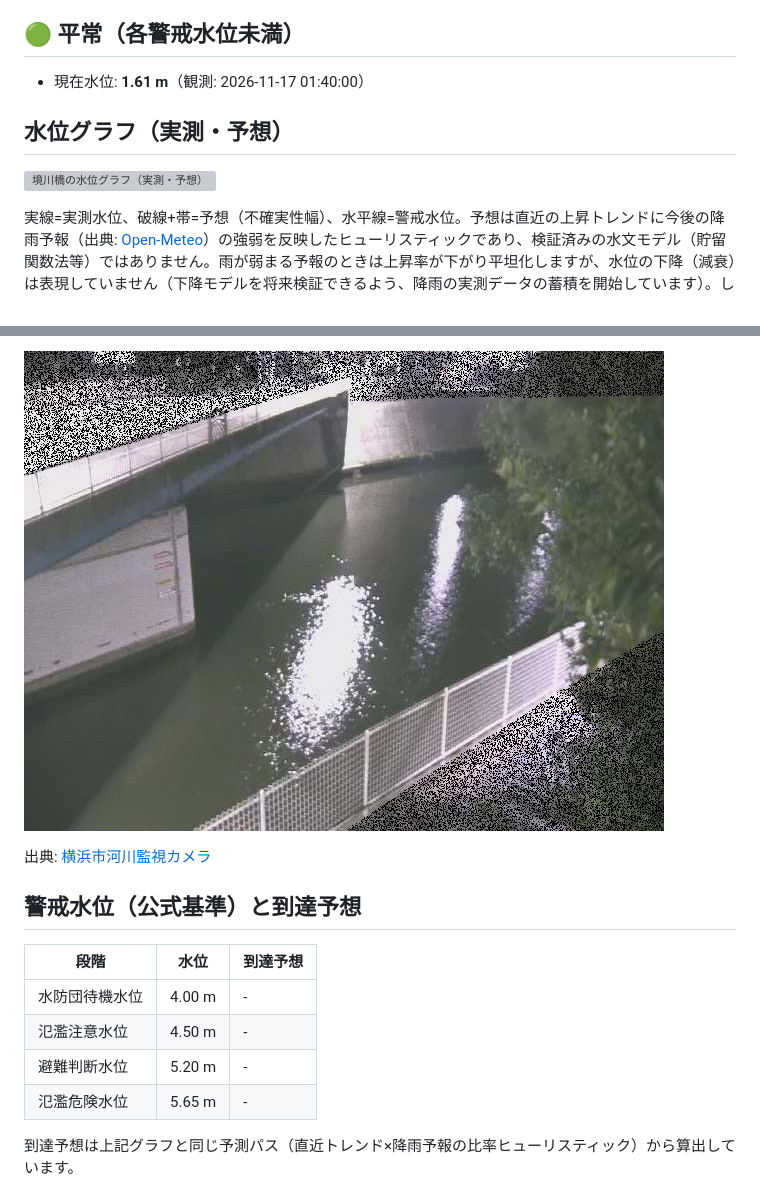
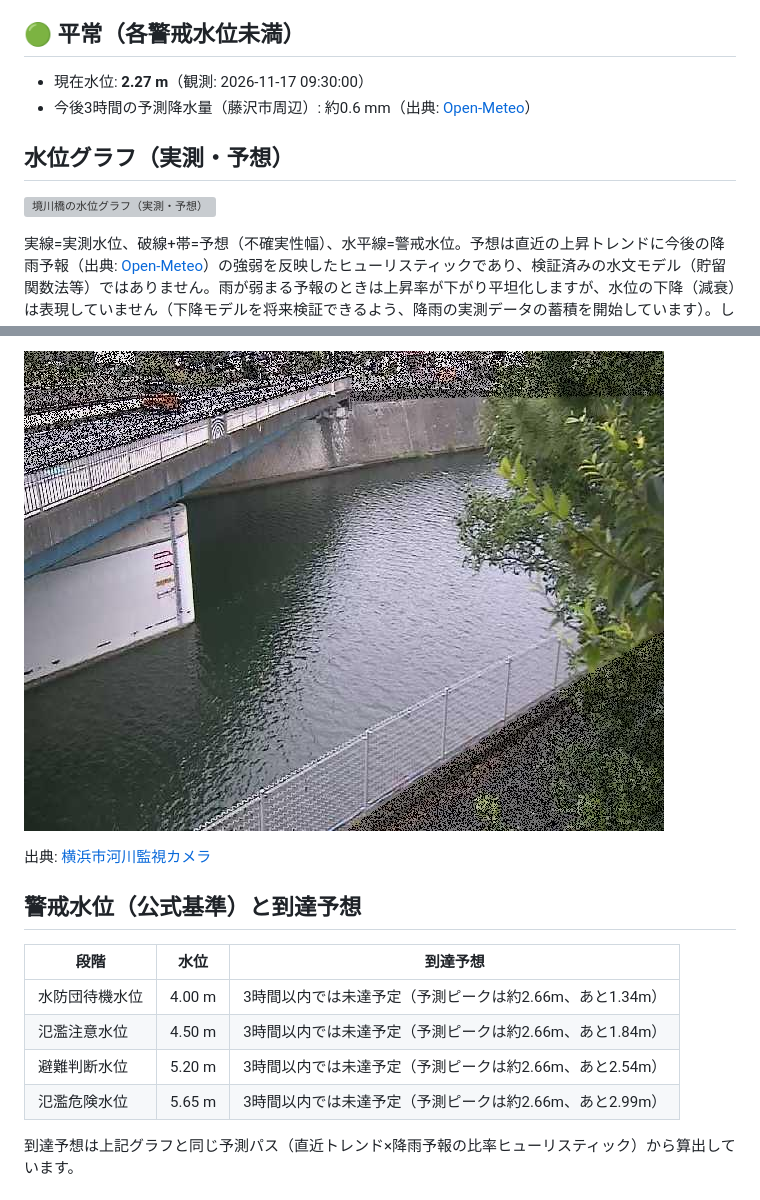
Before and after one commit to THETIMEINC/sakaigawa-watch, a Markdown page: generated/STATUS.md, 2 parts joined by grey strips. Rendered like a GitHub page; pictures changed too: generated/assets/camera_20261117_014800.jpg (deleted), generated/assets/camera_20261117_093400.jpg (added); grey boxes are pictures that could not be loaded.

```diff
--- a/generated/STATUS.md
+++ b/generated/STATUS.md
@@ -4,7 +4,8 @@
 
 ## 🟢 平常（各警戒水位未満）
 
-- 現在水位: **1.61 m**（観測: 2026-11-17 01:40:00）
+- 現在水位: **2.27 m**（観測: 2026-11-17 09:30:00）
+- 今後3時間の予測降水量（藤沢市周辺）: 約0.6 mm（出典: [Open-Meteo](https://open-meteo.com/)）
 
 ## 水位グラフ（実測・予想）
 
@@ -18,5 +19,5 @@
 
-![境川橋付近の河川カメラ映像](assets/camera_20261117_014800.jpg)
+![境川橋付近の河川カメラ映像](assets/camera_20261117_093400.jpg)
 
 出典: [横浜市河川監視カメラ](https://mizubousai.city.yokohama.lg.jp/river_camera/rc_details_now.html?lang=ja&wpc=546694)
 
@@ -24,10 +25,10 @@
 
 | 段階 | 水位 | 到達予想 |
 |---|---|---|
-| 水防団待機水位 | 4.00 m | - |
-| 氾濫注意水位 | 4.50 m | - |
-| 避難判断水位 | 5.20 m | - |
-| 氾濫危険水位 | 5.65 m | - |
+| 水防団待機水位 | 4.00 m | 3時間以内では未達予定（予測ピークは約2.66m、あと1.34m） |
+| 氾濫注意水位 | 4.50 m | 3時間以内では未達予定（予測ピークは約2.66m、あと1.84m） |
+| 避難判断水位 | 5.20 m | 3時間以内では未達予定（予測ピークは約2.66m、あと2.54m） |
+| 氾濫危険水位 | 5.65 m | 3時間以内では未達予定（予測ピークは約2.66m、あと2.99m） |
 
 到達予想は上記グラフと同じ予測パス（直近トレンド×降雨予報の比率ヒューリスティック）から算出しています。
 
```
Also changed, not shown: other parts of generated/STATUS.md (+15 -15 lines), 3 other files.
